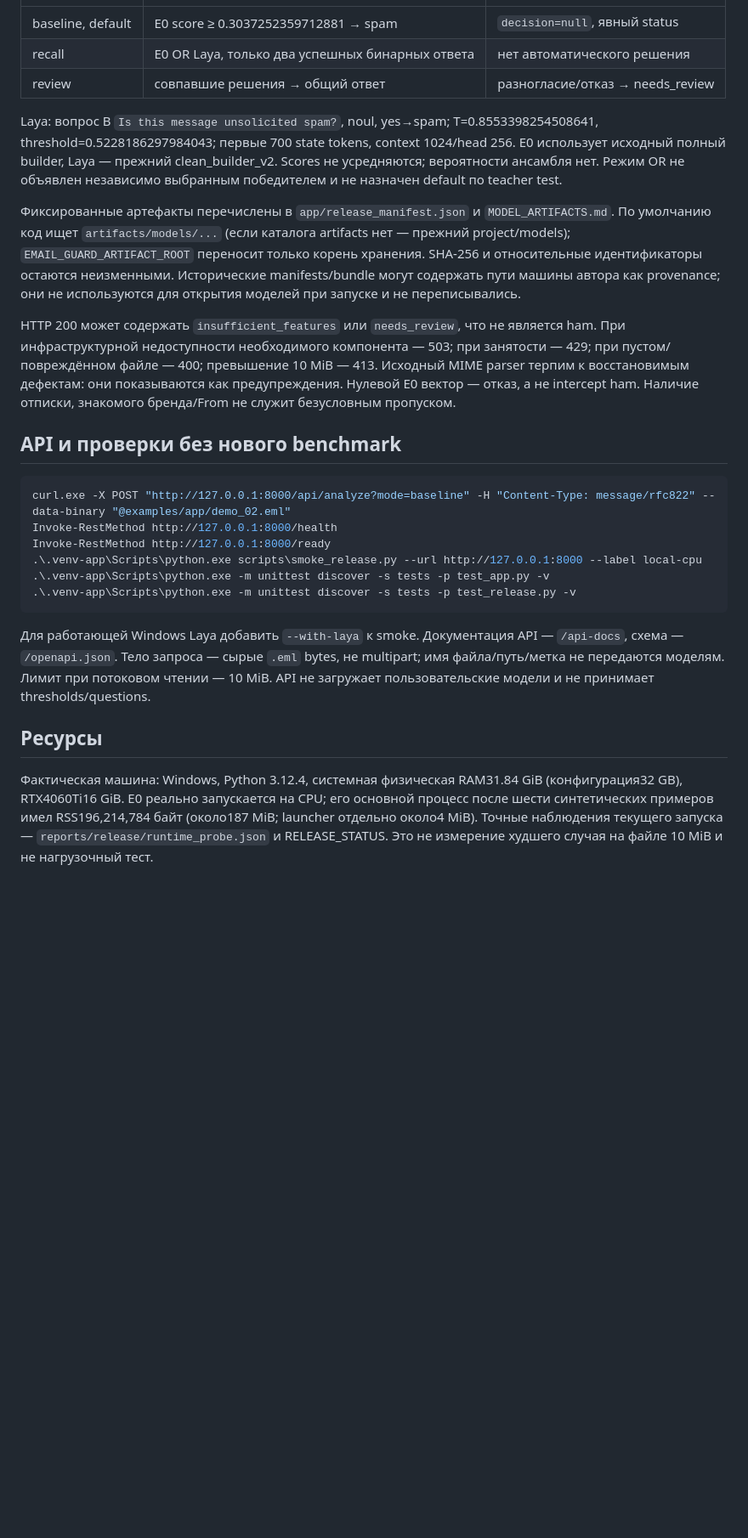
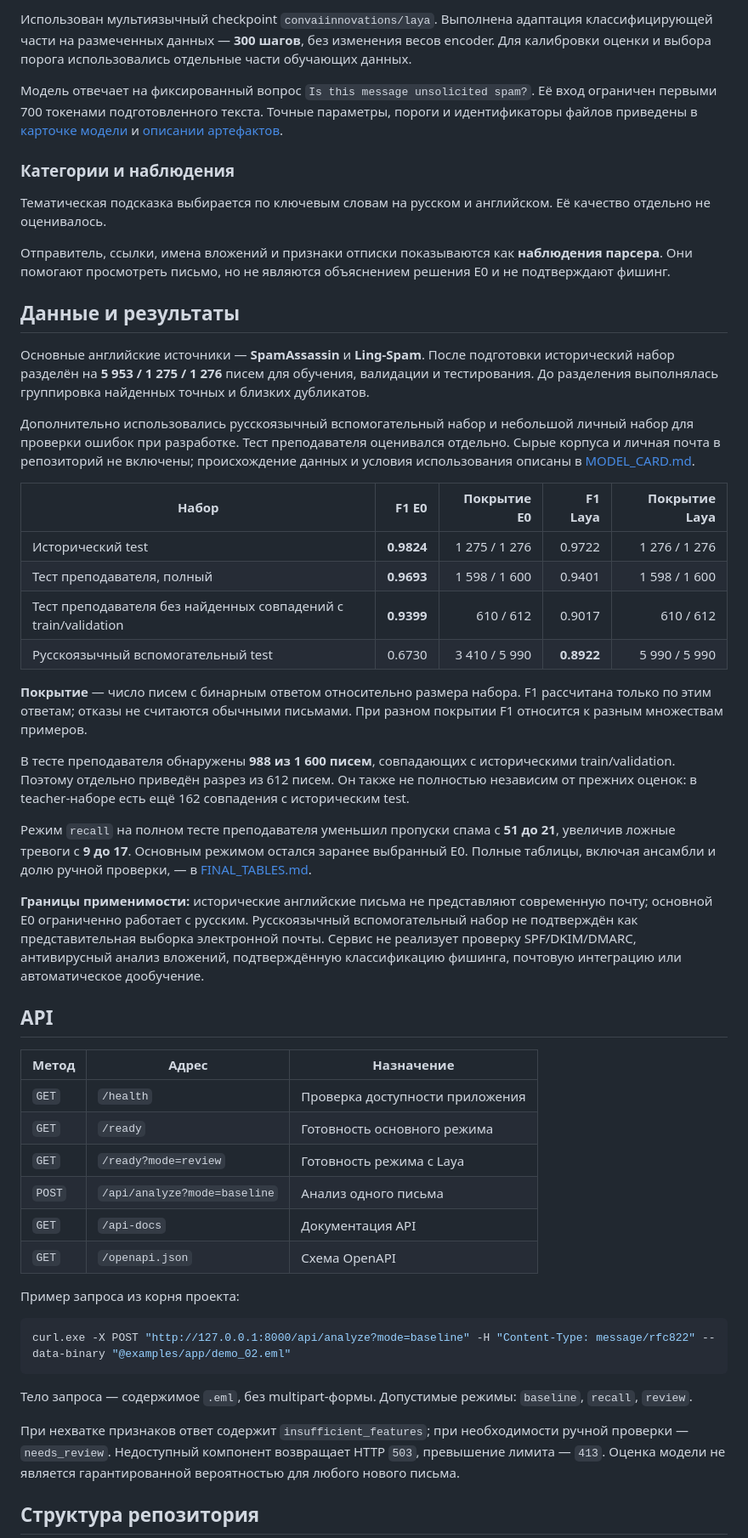
Before and after one commit to irvik00/email-guard-final, a Markdown page: README.md, the part around one of its changes. Shown at 85% size. Rendered like a GitHub page; blank space fills up the shorter version.

````diff
--- a/README.md
+++ b/README.md
@@ -82,28 +154,54 @@ Compose публикует только `127.0.0.1:8000`, запускает н
+Использован мультиязычный checkpoint `convaiinnovations/laya`. Выполнена адаптация классифицирующей части на размеченных данных — **300 шагов**, без изменения весов encoder. Для калибровки оценки и выбора порога использовались отдельные части обучающих данных.
+
+Модель отвечает на фиксированный вопрос `Is this message unsolicited spam?`. Её вход ограничен первыми 700 токенами подготовленного текста. Точные параметры, пороги и идентификаторы файлов приведены в [карточке модели](MODEL_CARD.md) и [описании артефактов](MODEL_ARTIFACTS.md).
+
+### Категории и наблюдения
+
+Тематическая подсказка выбирается по ключевым словам на русском и английском. Её качество отдельно не оценивалось.
+
+Отправитель, ссылки, имена вложений и признаки отписки показываются как **наблюдения парсера**. Они помогают просмотреть письмо, но не являются объяснением решения E0 и не подтверждают фишинг.
+
+## Данные и результаты
+
+Основные английские источники — **SpamAssassin** и **Ling-Spam**. После подготовки исторический набор разделён на **5 953 / 1 275 / 1 276** писем для обучения, валидации и тестирования. До разделения выполнялась группировка найденных точных и близких дубликатов.
+
+Дополнительно использовались русскоязычный вспомогательный набор и небольшой личный набор для проверки ошибок при разработке. Тест преподавателя оценивался отдельно. Сырые корпуса и личная почта в репозиторий не включены; происхождение данных и условия использования описаны в [MODEL_CARD.md](MODEL_CARD.md).
+
+| Набор | F1 E0 | Покрытие E0 | F1 Laya | Покрытие Laya |
+|---|---:|---:|---:|---:|
+| Исторический test | **0.9824** | 1 275 / 1 276 | 0.9722 | 1 276 / 1 276 |
+| Тест преподавателя, полный | **0.9693** | 1 598 / 1 600 | 0.9401 | 1 598 / 1 600 |
+| Тест преподавателя без найденных совпадений с train/validation | **0.9399** | 610 / 612 | 0.9017 | 610 / 612 |
+| Русскоязычный вспомогательный test | 0.6730 | 3 410 / 5 990 | **0.8922** | 5 990 / 5 990 |
+
+**Покрытие** — число писем с бинарным ответом относительно размера набора. F1 рассчитана только по этим ответам; отказы не считаются обычными письмами. При разном покрытии F1 относится к разным множествам примеров.
+
+В тесте преподавателя обнаружены **988 из 1 600 писем**, совпадающих с историческими train/validation. Поэтому отдельно приведён разрез из 612 писем. Он также не полностью независим от прежних оценок: в teacher-наборе есть ещё 162 совпадения с историческим test.
+
+Режим `recall` на полном тесте преподавателя уменьшил пропуски спама с **51 до 21**, увеличив ложные тревоги с **9 до 17**. Основным режимом остался заранее выбранный E0. Полные таблицы, включая ансамбли и долю ручной проверки, — в [FINAL_TABLES.md](reports/release/FINAL_TABLES.md).
+
+**Границы применимости:** исторические английские письма не представляют современную почту; основной E0 ограниченно работает с русским. Русскоязычный вспомогательный набор не подтверждён как представительная выборка электронной почты. Сервис не реализует проверку SPF/DKIM/DMARC, антивирусный анализ вложений, подтверждённую классификацию фишинга, почтовую интеграцию или автоматическое дообучение.
+
+## API
+
+| Метод | Адрес | Назначение |
 |---|---|---|
-| baseline, default | E0 score ≥ 0.3037252359712881 → spam | `decision=null`, явный status |
-| recall | E0 OR Laya, только два успешных бинарных ответа | нет автоматического решения |
-| review | совпавшие решения → общий ответ | разногласие/отказ → needs_review |
+| `GET` | `/health` | Проверка доступности приложения |
+| `GET` | `/ready` | Готовность основного режима |
+| `GET` | `/ready?mode=review` | Готовность режима с Laya |
+| `POST` | `/api/analyze?mode=baseline` | Анализ одного письма |
+| `GET` | `/api-docs` | Документация API |
+| `GET` | `/openapi.json` | Схема OpenAPI |
 
-Laya: вопрос B `Is this message unsolicited spam?`, noul, yes→spam; T=0.8553398254508641, threshold=0.5228186297984043; первые 700 state tokens, context 1024/head 256. E0 использует исходный полный builder, Laya — прежний clean_builder_v2. Scores не усредняются; вероятности ансамбля нет. Режим OR не объявлен независимо выбранным победителем и не назначен default по teacher test.
-
-Фиксированные артефакты перечислены в `app/release_manifest.json` и `MODEL_ARTIFACTS.md`. По умолчанию код ищет `artifacts/models/...` (если каталога artifacts нет — прежний project/models); `EMAIL_GUARD_ARTIFACT_ROOT` переносит только корень хранения. SHA-256 и относительные идентификаторы остаются неизменными. Исторические manifests/bundle могут содержать пути машины автора как provenance; они не используются для открытия моделей при запуске и не переписывались.
-
-HTTP 200 может содержать `insufficient_features` или `needs_review`, что не является ham. При инфраструктурной недоступности необходимого компонента — 503; при занятости — 429; при пустом/повреждённом файле — 400; превышение 10 MiB — 413. Исходный MIME parser терпим к восстановимым дефектам: они показываются как предупреждения. Нулевой E0 вектор — отказ, а не intercept ham. Наличие отписки, знакомого бренда/From не служит безусловным пропуском.
-
-## API и проверки без нового benchmark
+Пример запроса из корня проекта:
 
 ```powershell
 curl.exe -X POST "http://127.0.0.1:8000/api/analyze?mode=baseline" -H "Content-Type: message/rfc822" --data-binary "@examples/app/demo_02.eml"
-Invoke-RestMethod http://127.0.0.1:8000/health
-Invoke-RestMethod http://127.0.0.1:8000/ready
-.\.venv-app\Scripts\python.exe scripts\smoke_release.py --url http://127.0.0.1:8000 --label local-cpu
-.\.venv-app\Scripts\python.exe -m unittest discover -s tests -p test_app.py -v
-.\.venv-app\Scripts\python.exe -m unittest discover -s tests -p test_release.py -v
 ```
 
-Для работающей Windows Laya добавить `--with-laya` к smoke. Документация API — `/api-docs`, схема — `/openapi.json`. Тело запроса — сырые `.eml` bytes, не multipart; имя файла/путь/метка не передаются моделям. Лимит при потоковом чтении — 10 MiB. API не загружает пользовательские модели и не принимает thresholds/questions.
+Тело запроса — содержимое `.eml`, без multipart-формы. Допустимые режимы: `baseline`, `recall`, `review`.
 
-## Ресурсы
+При нехватке признаков ответ содержит `insufficient_features`; при необходимости ручной проверки — `needs_review`. Недоступный компонент возвращает HTTP `503`, превышение лимита — `413`. Оценка модели не является гарантированной вероятностью для любого нового письма.
 
-Фактическая машина: Windows, Python 3.12.4, системная физическая RAM31.84 GiB (конфигурация32 GB), RTX4060Ti16 GiB. E0 реально запускается на CPU; его основной процесс после шести синтетических примеров имел RSS196,214,784 байт (около187 MiB; launcher отдельно около4 MiB). Точные наблюдения текущего запуска — `reports/release/runtime_probe.json` и RELEASE_STATUS. Это не измерение худшего случая на файле 10 MiB и не нагрузочный тест.
+## Структура репозитория
 
````
Also changed, not shown: other parts of README.md (+141 -68 lines).
